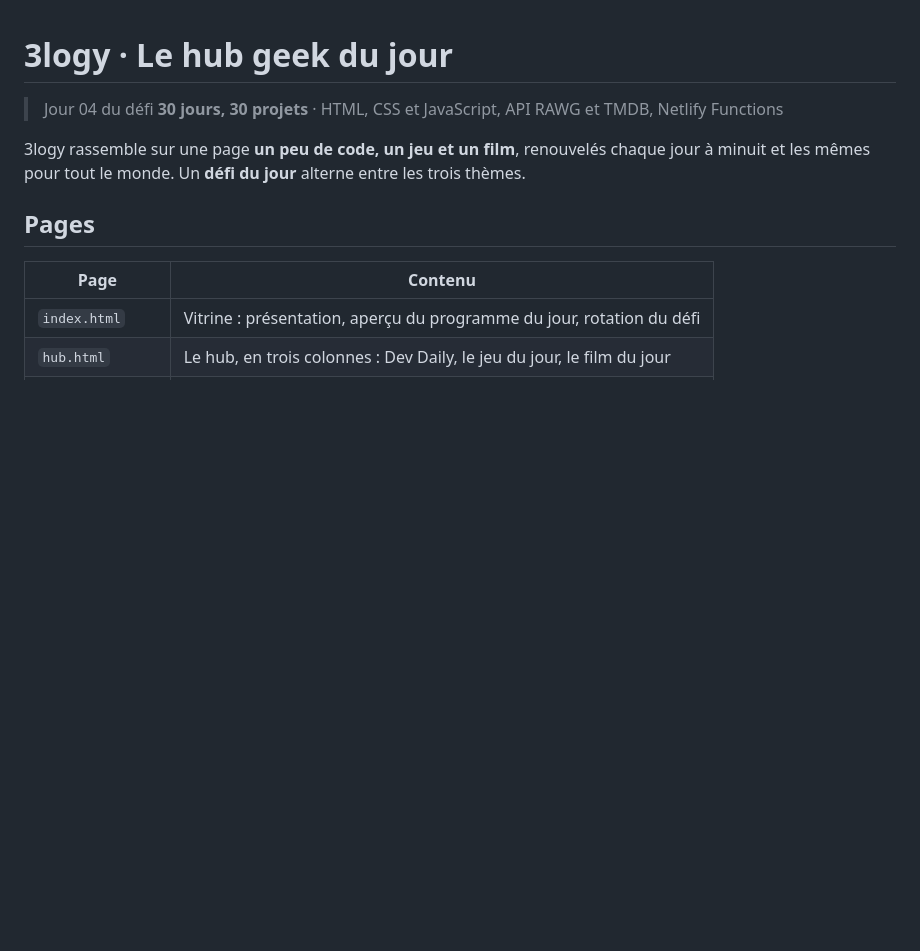
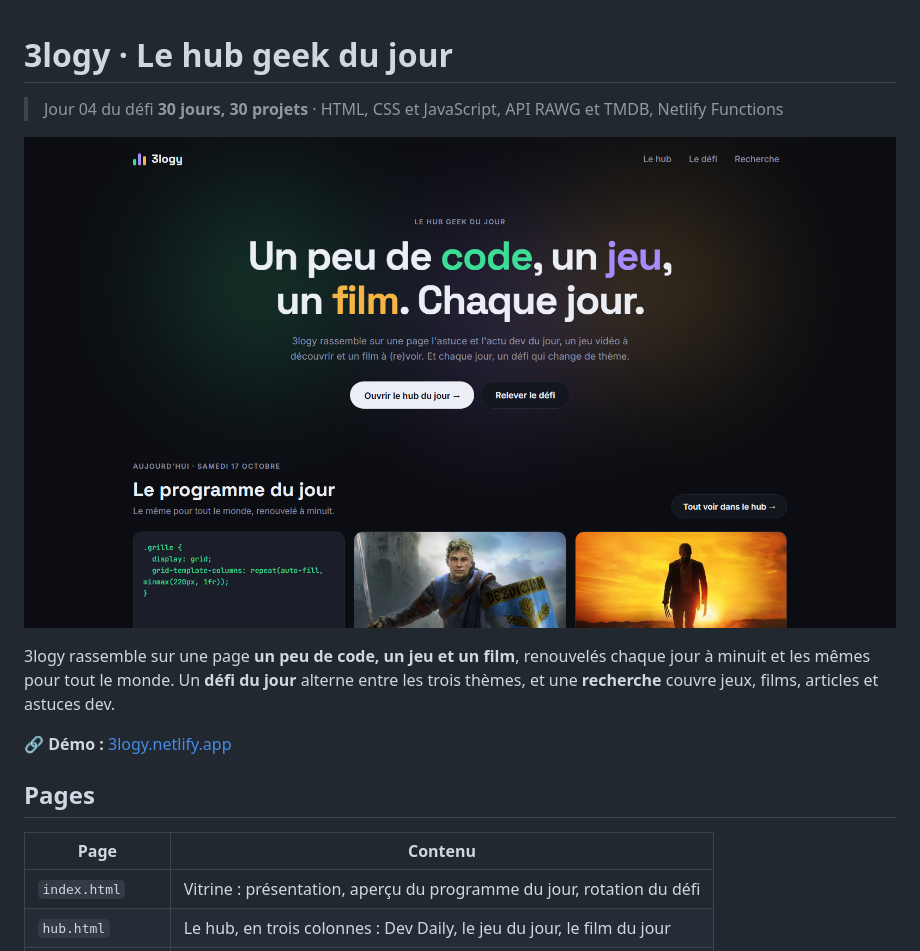
Before and after one commit to PierreWZK/3logy, a Markdown page: README.md, the part around the change. Drawn GitHub-style; pictures changed too: docs/preview.png (added); blank space fills up the shorter version.

Commit message:
README : lien de la démo et capture de la page d'accueil
Co-Authored-By: Claude Opus 5.5 <noreply@anthropic.com>

```diff
--- a/README.md
+++ b/README.md
@@ -2,7 +2,11 @@
 
 > Jour 04 du défi **30 jours, 30 projets** · HTML, CSS et JavaScript, API RAWG et TMDB, Netlify Functions
 
-3logy rassemble sur une page **un peu de code, un jeu et un film**, renouvelés chaque jour à minuit et les mêmes pour tout le monde. Un **défi du jour** alterne entre les trois thèmes.
+![Page d'accueil de 3logy](docs/preview.png)
+
+3logy rassemble sur une page **un peu de code, un jeu et un film**, renouvelés chaque jour à minuit et les mêmes pour tout le monde. Un **défi du jour** alterne entre les trois thèmes, et une **recherche** couvre jeux, films, articles et astuces dev.
+
+🔗 **Démo :** [3logy.netlify.app](https://3logy.netlify.app/)
 
 ## Pages
 
```
